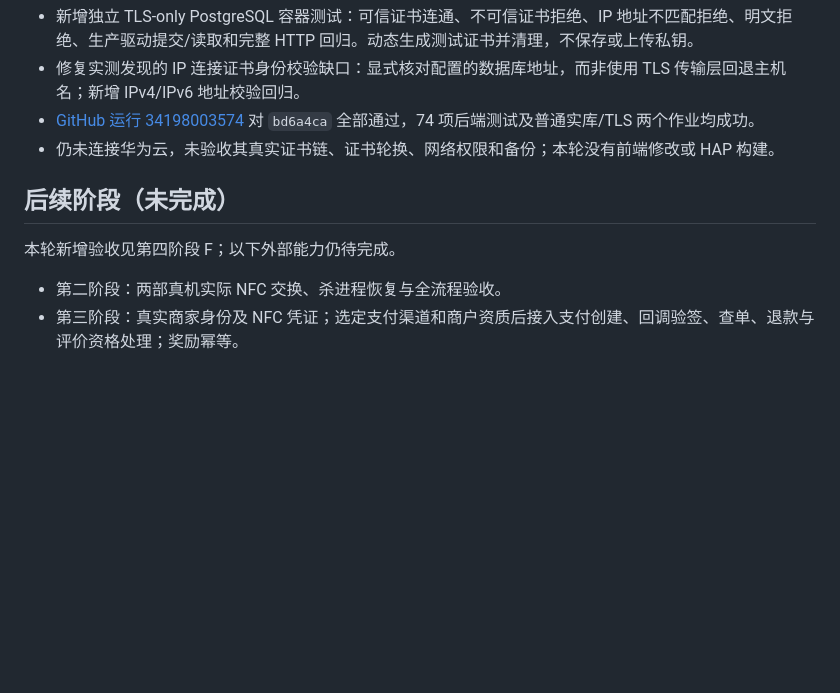
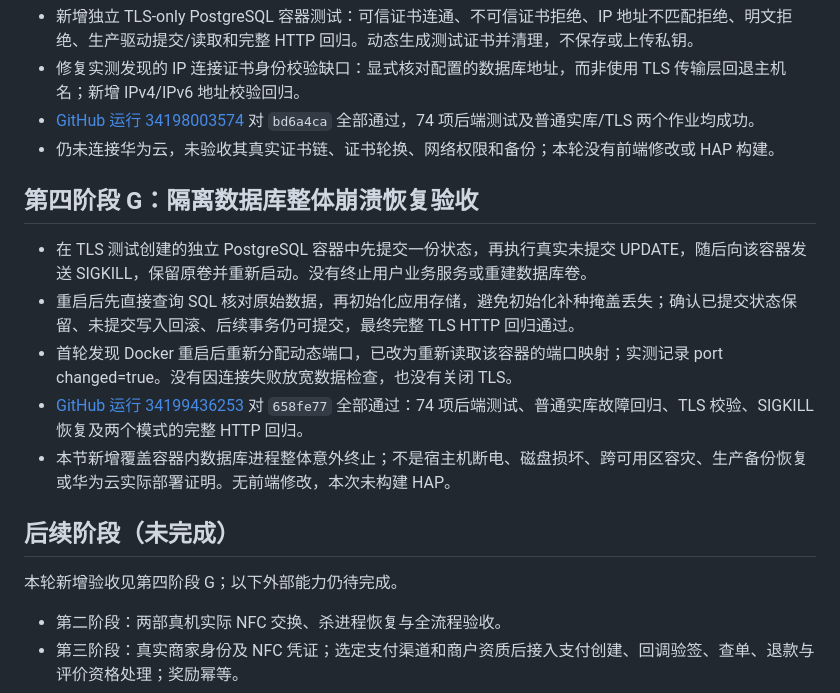
Before and after one commit to robin90339116-ops/MicroWorld, a Markdown page: docs/IMPLEMENTATION_ACCEPTANCE.md, the part around the change. Rendered like a GitHub page; blank space fills up the shorter version.

Commit message:
docs: record isolated PostgreSQL crash recovery acceptance

```diff
--- a/docs/IMPLEMENTATION_ACCEPTANCE.md
+++ b/docs/IMPLEMENTATION_ACCEPTANCE.md
@@ -178,9 +178,17 @@
 - [GitHub 运行 34198003574](https://github.com/robin90339116-ops/MicroWorld/actions/runs/34198003574) 对 `bd6a4ca` 全部通过，74 项后端测试及普通实库/TLS 两个作业均成功。
 - 仍未连接华为云，未验收其真实证书链、证书轮换、网络权限和备份；本轮没有前端修改或 HAP 构建。
 
+## 第四阶段 G：隔离数据库整体崩溃恢复验收
+
+- 在 TLS 测试创建的独立 PostgreSQL 容器中先提交一份状态，再执行真实未提交 UPDATE，随后向该容器发送 SIGKILL，保留原卷并重新启动。没有终止用户业务服务或重建数据库卷。
+- 重启后先直接查询 SQL 核对原始数据，再初始化应用存储，避免初始化补种掩盖丢失；确认已提交状态保留、未提交写入回滚、后续事务仍可提交，最终完整 TLS HTTP 回归通过。
+- 首轮发现 Docker 重启后重新分配动态端口，已改为重新读取该容器的端口映射；实测记录 port changed=true。没有因连接失败放宽数据检查，也没有关闭 TLS。
+- [GitHub 运行 34199436253](https://github.com/robin90339116-ops/MicroWorld/actions/runs/34199436253) 对 `658fe77` 全部通过：74 项后端测试、普通实库故障回归、TLS 校验、SIGKILL 恢复及两个模式的完整 HTTP 回归。
+- 本节新增覆盖容器内数据库进程整体意外终止；不是宿主机断电、磁盘损坏、跨可用区容灾、生产备份恢复或华为云实际部署证明。无前端修改，本次未构建 HAP。
+
 ## 后续阶段（未完成）
 
-本轮新增验收见第四阶段 F；以下外部能力仍待完成。
+本轮新增验收见第四阶段 G；以下外部能力仍待完成。
 
 - 第二阶段：两部真机实际 NFC 交换、杀进程恢复与全流程验收。
 - 第三阶段：真实商家身份及 NFC 凭证；选定支付渠道和商户资质后接入支付创建、回调验签、查单、退款与评价资格处理；奖励幂等。
```
